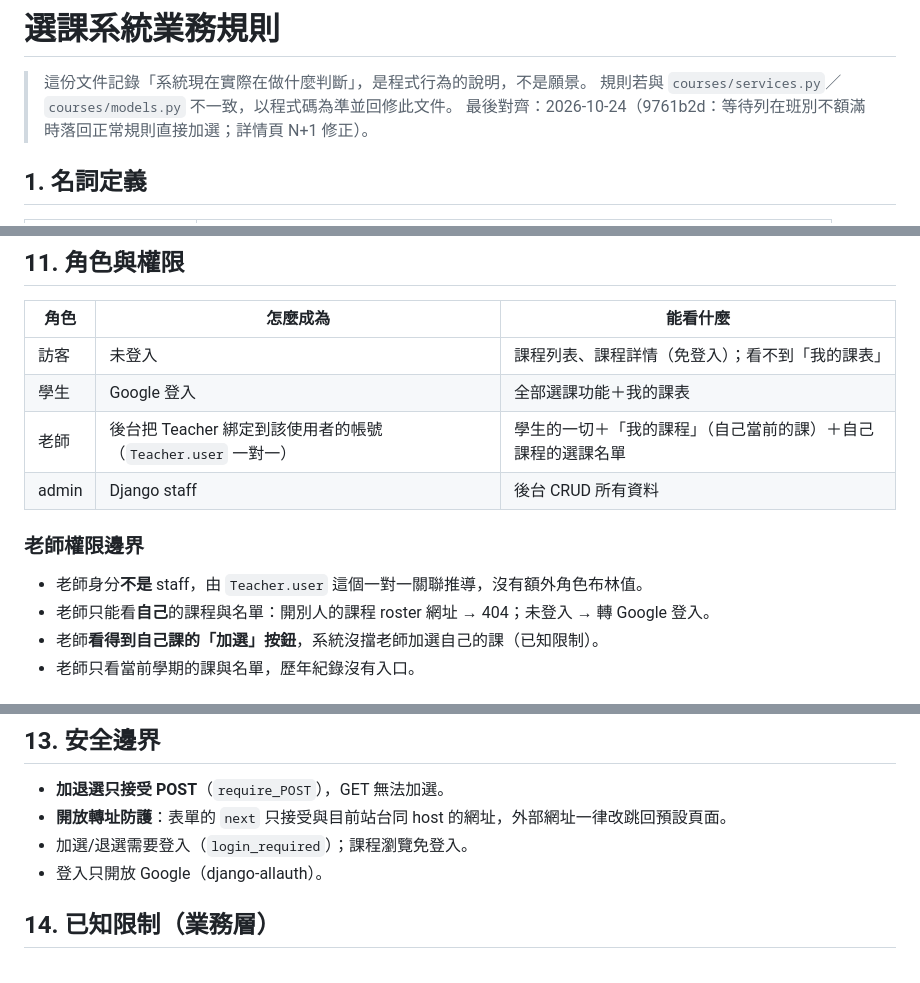
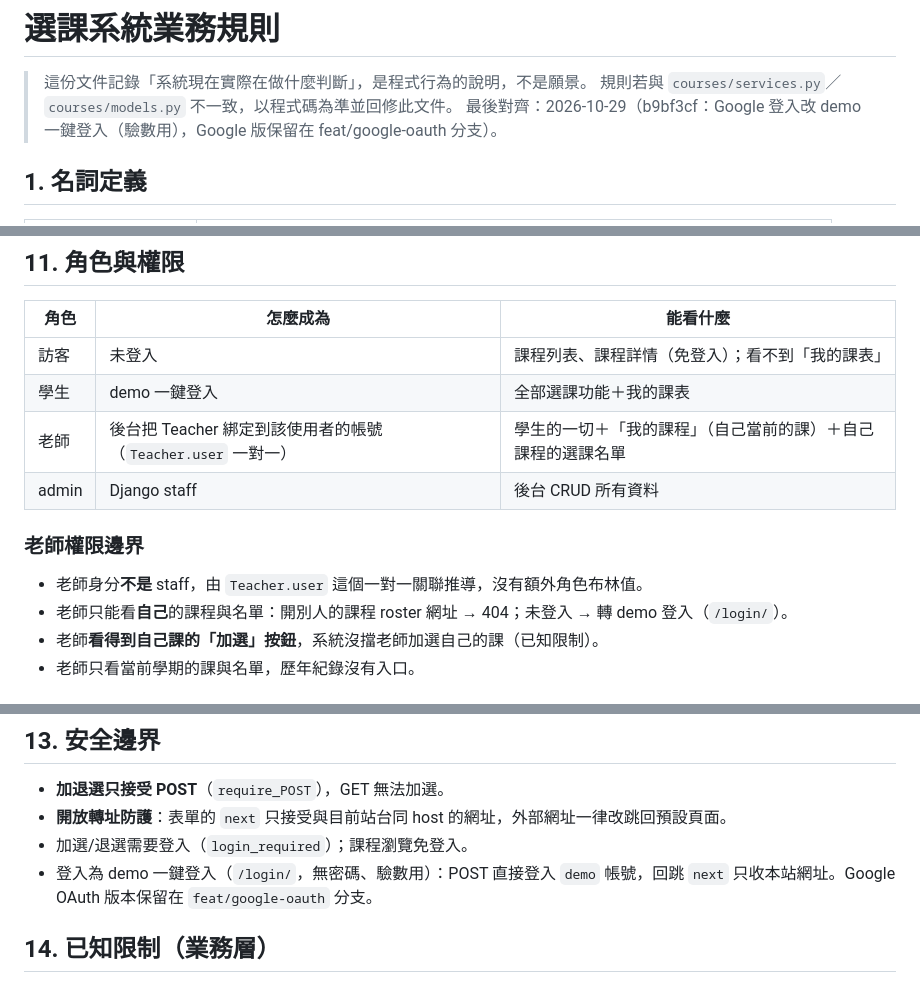
Before and after one commit to lucashsu95/course_select, a Markdown page: docs/business-rules.md, 3 parts joined by grey strips. GitHub-like rendering.

```diff
--- a/docs/business-rules.md
+++ b/docs/business-rules.md
@@ -2,7 +2,7 @@
 
 > 這份文件記錄「系統現在實際在做什麼判斷」，是程式行為的說明，不是願景。
 > 規則若與 `courses/services.py`／`courses/models.py` 不一致，以程式碼為準並回修此文件。
-> 最後對齊：2026-10-24（9761b2d：等待列在班別不額滿時落回正常規則直接加選；詳情頁 N+1 修正）。
+> 最後對齊：2026-10-29（b9bf3cf：Google 登入改 demo 一鍵登入（驗數用），Google 版保留在 feat/google-oauth 分支）。
 
 ## 1. 名詞定義
 
@@ -147,14 +147,14 @@
 | 角色 | 怎麼成為 | 能看什麼 |
 | --- | --- | --- |
 | 訪客 | 未登入 | 課程列表、課程詳情（免登入）；看不到「我的課表」 |
-| 學生 | Google 登入 | 全部選課功能＋我的課表 |
+| 學生 | demo 一鍵登入 | 全部選課功能＋我的課表 |
 | 老師 | 後台把 Teacher 綁定到該使用者的帳號（`Teacher.user` 一對一） | 學生的一切＋「我的課程」（自己當前的課）＋自己課程的選課名單 |
 | admin | Django staff | 後台 CRUD 所有資料 |
 
 ### 老師權限邊界
 
 - 老師身分**不是** staff，由 `Teacher.user` 這個一對一關聯推導，沒有額外角色布林值。
-- 老師只能看**自己**的課程與名單：開別人的課程 roster 網址 → 404；未登入 → 轉 Google 登入。
+- 老師只能看**自己**的課程與名單：開別人的課程 roster 網址 → 404；未登入 → 轉 demo 登入（`/login/`）。
 - 老師**看得到自己課的「加選」按鈕**，系統沒擋老師加選自己的課（已知限制）。
 - 老師只看當前學期的課與名單，歷年紀錄沒有入口。
 
@@ -169,7 +169,7 @@
 - **加退選只接受 POST**（`require_POST`），GET 無法加選。
 - **開放轉址防護**：表單的 `next` 只接受與目前站台同 host 的網址，外部網址一律改跳回預設頁面。
 - 加選/退選需要登入（`login_required`）；課程瀏覽免登入。
-- 登入只開放 Google（django-allauth）。
+- 登入為 demo 一鍵登入（`/login/`，無密碼、驗數用）：POST 直接登入 `demo` 帳號，回跳 `next` 只收本站網址。Google OAuth 版本保留在 `feat/google-oauth` 分支。
 
 ## 14. 已知限制（業務層）
 
```
Also changed, not shown: README.md (+7 -17 lines).
